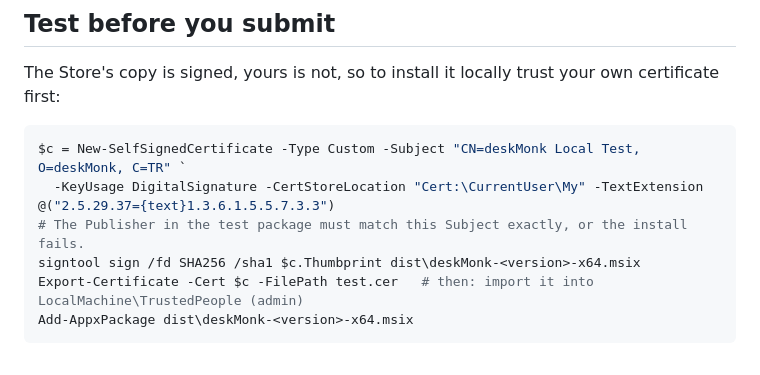
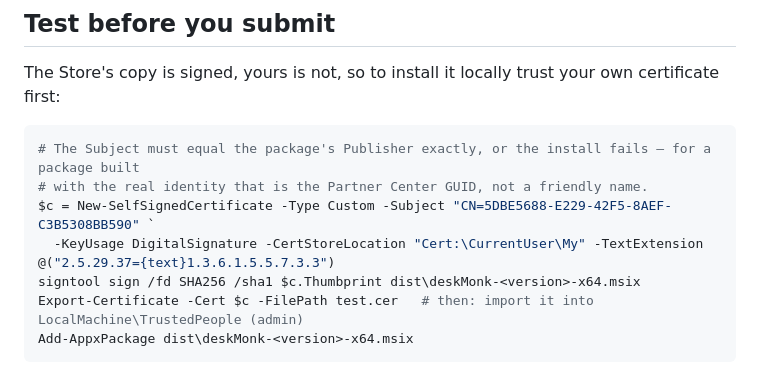
Before and after one commit to pelamx/cleanspace, a Markdown page: packaging/msstore.md, the part around the change. Drawn GitHub-style.

Commit message:
msstore.md: the test certificate's subject is the real Publisher GUID
A self-signed certificate only lets you install the package if its subject equals the
package's Publisher, and the package CI builds now carries the Partner Center identity.

Co-Authored-By: Claude Opus 5 <noreply@anthropic.com>

````diff
--- a/packaging/msstore.md
+++ b/packaging/msstore.md
@@ -85,9 +85,10 @@ it is deliberately not attached to the release, because nobody can install an un
 The Store's copy is signed, yours is not, so to install it locally trust your own certificate first:
 
 ```powershell
-$c = New-SelfSignedCertificate -Type Custom -Subject "CN=deskMonk Local Test, O=deskMonk, C=TR" `
+# The Subject must equal the package's Publisher exactly, or the install fails — for a package built
+# with the real identity that is the Partner Center GUID, not a friendly name.
+$c = New-SelfSignedCertificate -Type Custom -Subject "CN=5DBE5688-E229-42F5-8AEF-C3B5308BB590" `
   -KeyUsage DigitalSignature -CertStoreLocation "Cert:\CurrentUser\My" -TextExtension @("2.5.29.37={text}1.3.6.1.5.5.7.3.3")
-# The Publisher in the test package must match this Subject exactly, or the install fails.
 signtool sign /fd SHA256 /sha1 $c.Thumbprint dist\deskMonk-<version>-x64.msix
 Export-Certificate -Cert $c -FilePath test.cer   # then: import it into LocalMachine\TrustedPeople (admin)
 Add-AppxPackage dist\deskMonk-<version>-x64.msix
````
